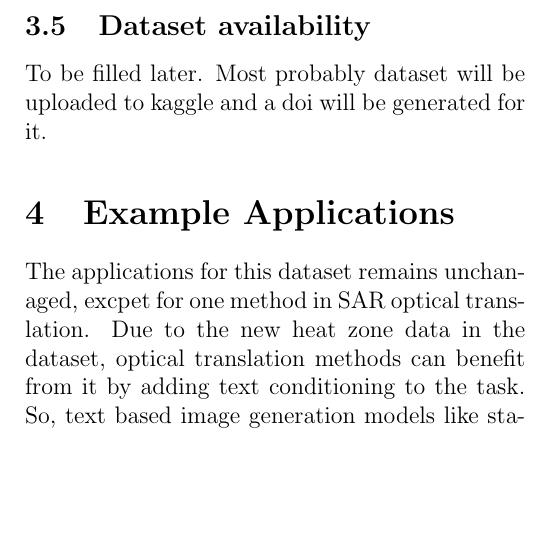
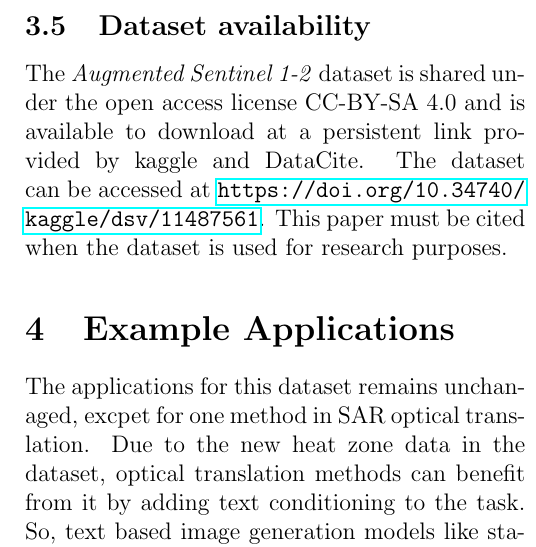
Before and after one commit to ShambaC/Augmented-SEN-1-2, a LaTeX paper (Dataset Tools/Dataset Documentation/main.tex, which reads Dataset Tools/Dataset Documentation/chapters/03_dataset.tex): part of one column of page 5 of 6, cut so that both start at the same text, the shorter picture padded with empty space. Compiled offline with pdfLaTeX.

Commit message:
paper updated with dataset link

```diff
--- a/Dataset Tools/Dataset Documentation/chapters/03_dataset.tex
+++ b/Dataset Tools/Dataset Documentation/chapters/03_dataset.tex
@@ -133,4 +133,4 @@ TODO for Shreyashi.
 \end{figure*}
 
 \subsection{Dataset availability}
-To be filled later. Most probably dataset will be uploaded to kaggle and a doi will be generated for it.
+The \textit{Augmented Sentinel 1-2} dataset is shared under the open access license CC-BY-SA 4.0 and is available to download at a persistent link provided by kaggle and DataCite. The dataset can be accessed at \url{https://doi.org/10.34740/kaggle/dsv/11487561}. This paper must be cited when the dataset is used for research purposes.
--- a/Dataset Tools/Dataset Documentation/main.tex
+++ b/Dataset Tools/Dataset Documentation/main.tex
@@ -31,7 +31,7 @@
 
 \graphicspath{{images/}}
 
-\title{\textbf{Augmented Sentinel 1-2 Dataset for SAR optical translation}}
+\title{\textbf{Augmented Sentinel 1-2 Dataset}}
 
 \author[1]{Shamba Chowdhury}
 \author[1]{Ankana Ghosh}
```
